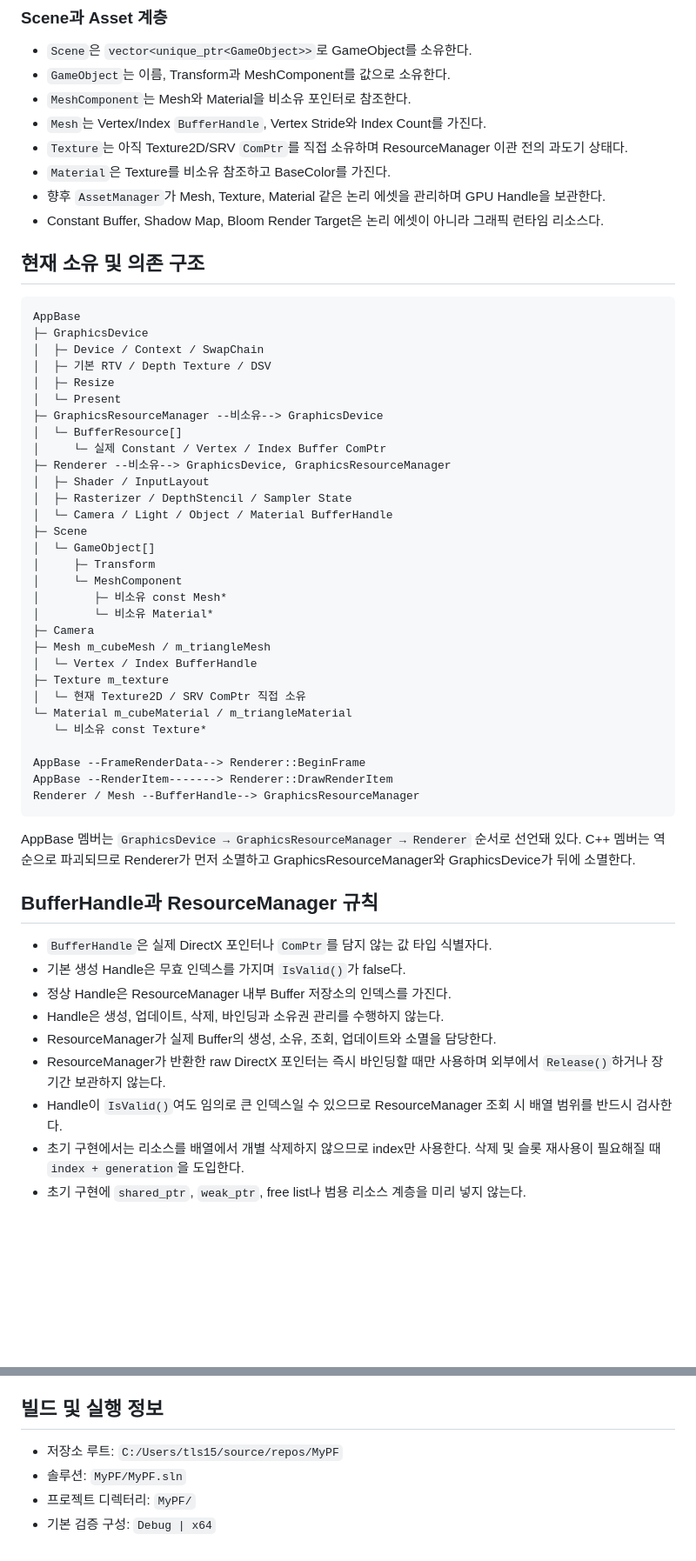
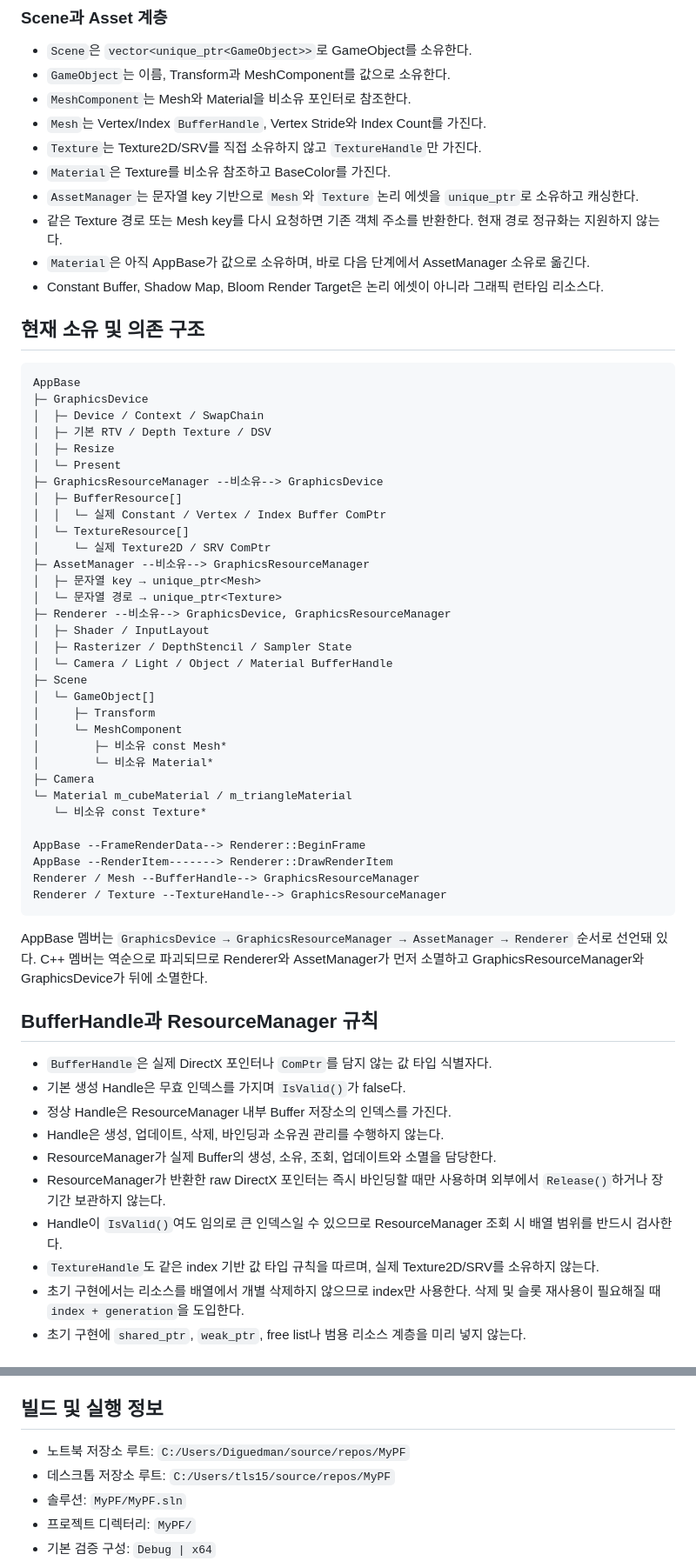
Before and after one commit to Yookpo/MyPF, a Markdown page: AGENTS.md, 2 parts joined by grey strips. Shown at 87% size. GitHub-like rendering; blank space fills up the shorter version.

````diff
--- a/AGENTS.md
+++ b/AGENTS.md
@@ -86,9 +86,11 @@ DirectX 11 기반의 1~2분 분량 실시간 사이버펑크 골목 렌더링
 - `GameObject`는 이름, Transform과 MeshComponent를 값으로 소유한다.
 - `MeshComponent`는 Mesh와 Material을 비소유 포인터로 참조한다.
 - `Mesh`는 Vertex/Index `BufferHandle`, Vertex Stride와 Index Count를 가진다.
-- `Texture`는 아직 Texture2D/SRV `ComPtr`를 직접 소유하며 ResourceManager 이관 전의 과도기 상태다.
+- `Texture`는 Texture2D/SRV를 직접 소유하지 않고 `TextureHandle`만 가진다.
 - `Material`은 Texture를 비소유 참조하고 BaseColor를 가진다.
-- 향후 `AssetManager`가 Mesh, Texture, Material 같은 논리 에셋을 관리하며 GPU Handle을 보관한다.
+- `AssetManager`는 문자열 key 기반으로 `Mesh`와 `Texture` 논리 에셋을 `unique_ptr`로 소유하고 캐싱한다.
+- 같은 Texture 경로 또는 Mesh key를 다시 요청하면 기존 객체 주소를 반환한다. 현재 경로 정규화는 지원하지 않는다.
+- `Material`은 아직 AppBase가 값으로 소유하며, 바로 다음 단계에서 AssetManager 소유로 옮긴다.
 - Constant Buffer, Shadow Map, Bloom Render Target은 논리 에셋이 아니라 그래픽 런타임 리소스다.
 
 ## 현재 소유 및 의존 구조
@@ -101,8 +103,13 @@ AppBase
 │  ├─ Resize
 │  └─ Present
 ├─ GraphicsResourceManager --비소유--> GraphicsDevice
-│  └─ BufferResource[]
-│     └─ 실제 Constant / Vertex / Index Buffer ComPtr
+│  ├─ BufferResource[]
+│  │  └─ 실제 Constant / Vertex / Index Buffer ComPtr
+│  └─ TextureResource[]
+│     └─ 실제 Texture2D / SRV ComPtr
+├─ AssetManager --비소유--> GraphicsResourceManager
+│  ├─ 문자열 key → unique_ptr<Mesh>
+│  └─ 문자열 경로 → unique_ptr<Texture>
 ├─ Renderer --비소유--> GraphicsDevice, GraphicsResourceManager
 │  ├─ Shader / InputLayout
 │  ├─ Rasterizer / DepthStencil / Sampler State
@@ -114,19 +121,16 @@ AppBase
 │        ├─ 비소유 const Mesh*
 │        └─ 비소유 Material*
 ├─ Camera
-├─ Mesh m_cubeMesh / m_triangleMesh
-│  └─ Vertex / Index BufferHandle
-├─ Texture m_texture
-│  └─ 현재 Texture2D / SRV ComPtr 직접 소유
 └─ Material m_cubeMaterial / m_triangleMaterial
    └─ 비소유 const Texture*
 
 AppBase --FrameRenderData--> Renderer::BeginFrame
 AppBase --RenderItem-------> Renderer::DrawRenderItem
 Renderer / Mesh --BufferHandle--> GraphicsResourceManager
+Renderer / Texture --TextureHandle--> GraphicsResourceManager
 ```
 
-AppBase 멤버는 `GraphicsDevice → GraphicsResourceManager → Renderer` 순서로 선언돼 있다. C++ 멤버는 역순으로 파괴되므로 Renderer가 먼저 소멸하고 GraphicsResourceManager와 GraphicsDevice가 뒤에 소멸한다.
+AppBase 멤버는 `GraphicsDevice → GraphicsResourceManager → AssetManager → Renderer` 순서로 선언돼 있다. C++ 멤버는 역순으로 파괴되므로 Renderer와 AssetManager가 먼저 소멸하고 GraphicsResourceManager와 GraphicsDevice가 뒤에 소멸한다.
 
 ## BufferHandle과 ResourceManager 규칙
 
@@ -137,6 +141,7 @@ AppBase 멤버는 `GraphicsDevice → GraphicsResourceManager → Renderer` 순
 - ResourceManager가 실제 Buffer의 생성, 소유, 조회, 업데이트와 소멸을 담당한다.
 - ResourceManager가 반환한 raw DirectX 포인터는 즉시 바인딩할 때만 사용하며 외부에서 `Release()`하거나 장기간 보관하지 않는다.
 - Handle이 `IsValid()`여도 임의로 큰 인덱스일 수 있으므로 ResourceManager 조회 시 배열 범위를 반드시 검사한다.
+- `TextureHandle`도 같은 index 기반 값 타입 규칙을 따르며, 실제 Texture2D/SRV를 소유하지 않는다.
 - 초기 구현에서는 리소스를 배열에서 개별 삭제하지 않으므로 index만 사용한다. 삭제 및 슬롯 재사용이 필요해질 때 `index + generation`을 도입한다.
 - 초기 구현에 `shared_ptr`, `weak_ptr`, free list나 범용 리소스 계층을 미리 넣지 않는다.
 
@@ -231,7 +243,8 @@ Texture 이관 전에 필요한 작은 안전성 보완은 Material 없는 GameO
 
 ## 빌드 및 실행 정보
 
-- 저장소 루트: `C:/Users/tls15/source/repos/MyPF`
+- 노트북 저장소 루트: `C:/Users/Diguedman/source/repos/MyPF`
+- 데스크톱 저장소 루트: `C:/Users/tls15/source/repos/MyPF`
 - 솔루션: `MyPF/MyPF.sln`
 - 프로젝트 디렉터리: `MyPF/`
 - 기본 검증 구성: `Debug | x64`
````
Also changed, not shown: other parts of AGENTS.md (+27 -20 lines), MyPF/docs/CODEX_HANDOFF.md (+190 -231 lines).
